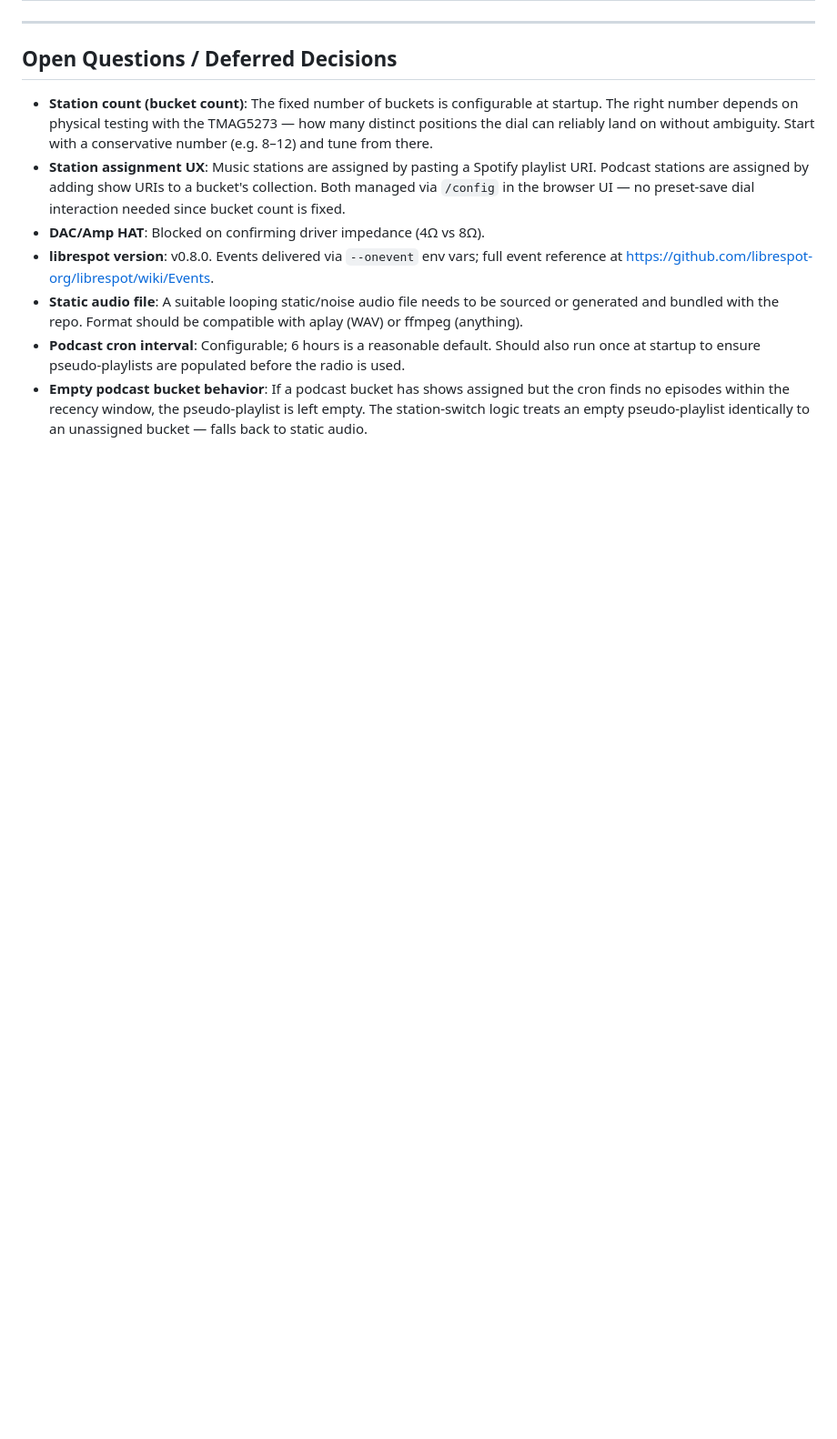
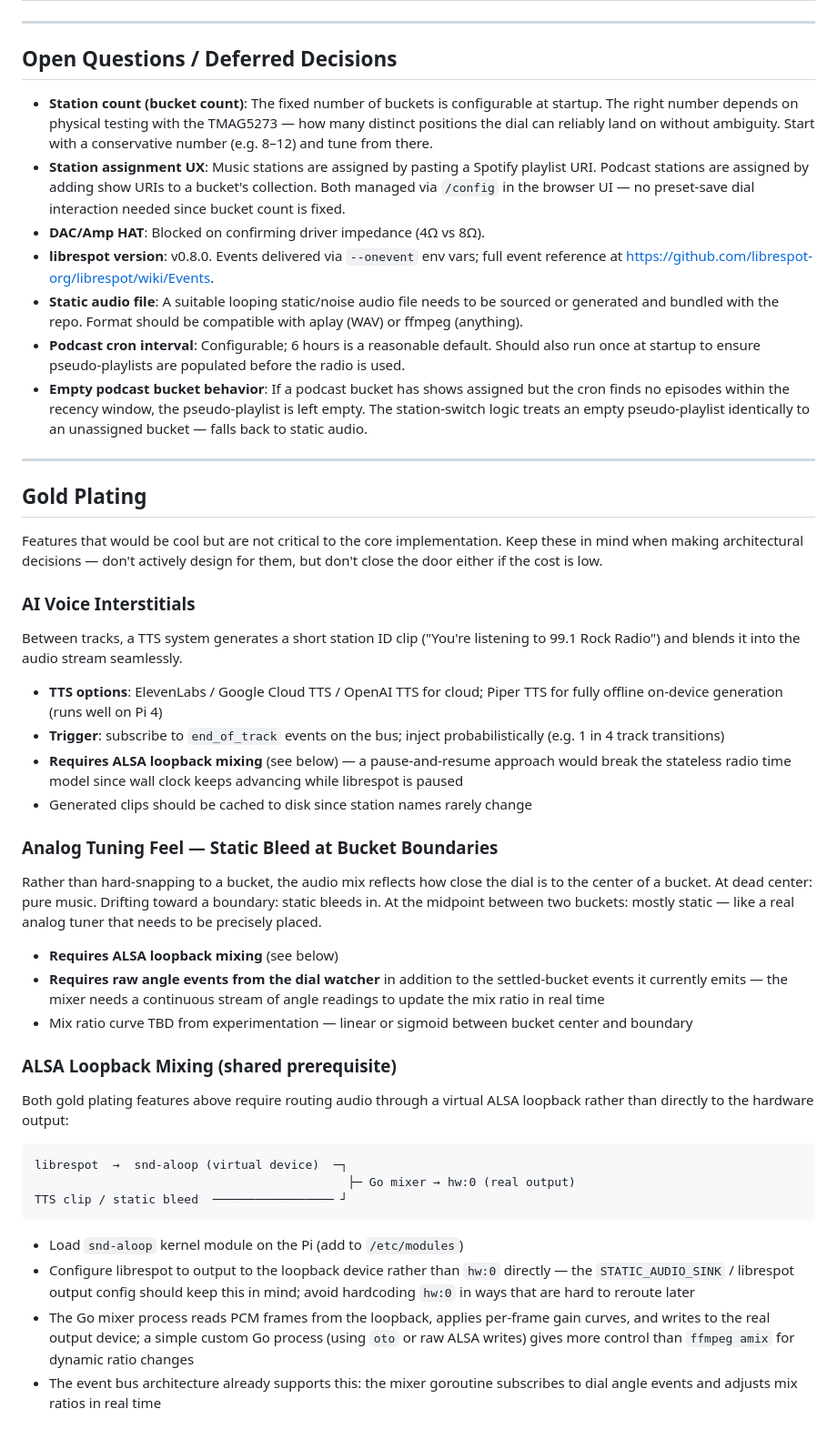
Before and after one commit to andrewburgess/radio, a Markdown page: PLAN.md, the part around the change. Shown at 91% size. GitHub-like rendering; blank space fills up the shorter version.

Commit message:
docs: add gold plating section for future ideas

````diff
--- a/PLAN.md
+++ b/PLAN.md
@@ -402,3 +402,61 @@ and make the binary production-ready.
   the cron finds no episodes within the recency window, the pseudo-playlist is
   left empty. The station-switch logic treats an empty pseudo-playlist
   identically to an unassigned bucket — falls back to static audio.
+
+---
+
+## Gold Plating
+
+Features that would be cool but are not critical to the core implementation.
+Keep these in mind when making architectural decisions — don't actively design
+for them, but don't close the door either if the cost is low.
+
+### AI Voice Interstitials
+
+Between tracks, a TTS system generates a short station ID clip ("You're
+listening to 99.1 Rock Radio") and blends it into the audio stream seamlessly.
+
+- **TTS options**: ElevenLabs / Google Cloud TTS / OpenAI TTS for cloud; Piper
+  TTS for fully offline on-device generation (runs well on Pi 4)
+- **Trigger**: subscribe to `end_of_track` events on the bus; inject
+  probabilistically (e.g. 1 in 4 track transitions)
+- **Requires ALSA loopback mixing** (see below) — a pause-and-resume approach
+  would break the stateless radio time model since wall clock keeps advancing
+  while librespot is paused
+- Generated clips should be cached to disk since station names rarely change
+
+### Analog Tuning Feel — Static Bleed at Bucket Boundaries
+
+Rather than hard-snapping to a bucket, the audio mix reflects how close the
+dial is to the center of a bucket. At dead center: pure music. Drifting toward
+a boundary: static bleeds in. At the midpoint between two buckets: mostly
+static — like a real analog tuner that needs to be precisely placed.
+
+- **Requires ALSA loopback mixing** (see below)
+- **Requires raw angle events from the dial watcher** in addition to the
+  settled-bucket events it currently emits — the mixer needs a continuous
+  stream of angle readings to update the mix ratio in real time
+- Mix ratio curve TBD from experimentation — linear or sigmoid between bucket
+  center and boundary
+
+### ALSA Loopback Mixing (shared prerequisite)
+
+Both gold plating features above require routing audio through a virtual ALSA
+loopback rather than directly to the hardware output:
+
+```
+librespot  →  snd-aloop (virtual device)  ─┐
+                                            ├─ Go mixer → hw:0 (real output)
+TTS clip / static bleed  ───────────────── ┘
+```
+
+- Load `snd-aloop` kernel module on the Pi (add to `/etc/modules`)
+- Configure librespot to output to the loopback device rather than `hw:0`
+  directly — the `STATIC_AUDIO_SINK` / librespot output config should keep
+  this in mind; avoid hardcoding `hw:0` in ways that are hard to reroute later
+- The Go mixer process reads PCM frames from the loopback, applies per-frame
+  gain curves, and writes to the real output device; a simple custom Go process
+  (using `oto` or raw ALSA writes) gives more control than `ffmpeg amix` for
+  dynamic ratio changes
+- The event bus architecture already supports this: the mixer goroutine
+  subscribes to dial angle events and adjusts mix ratios in real time
````
